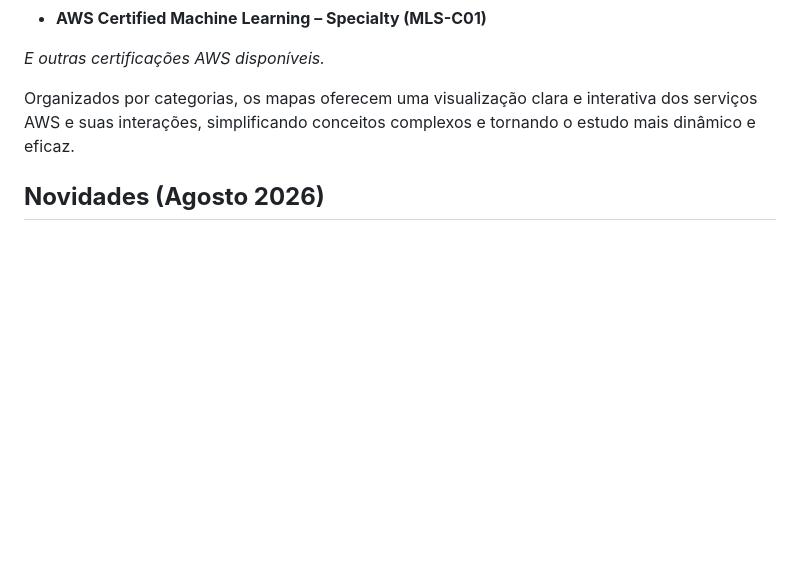
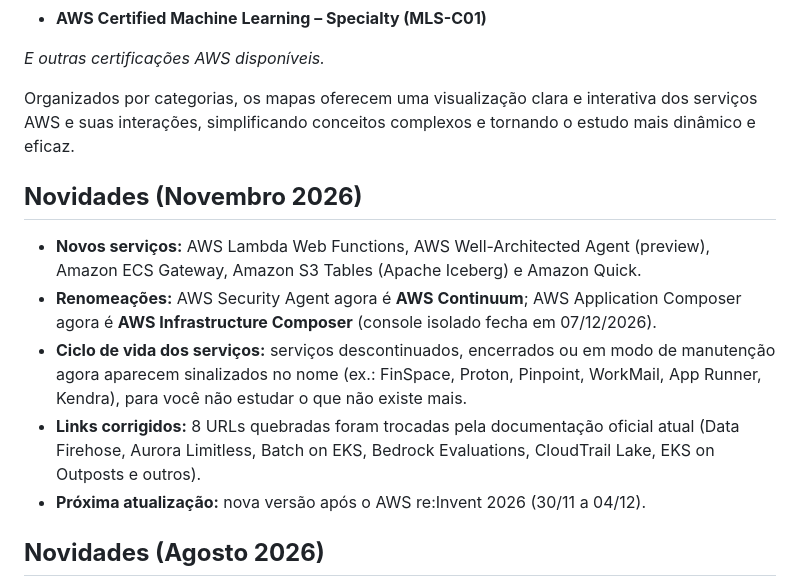
Before and after one commit to rogtavares/AWS_getavares.github.io, a Markdown page: README.md, the part around one of its changes. Rendered like a GitHub page; blank space fills up the shorter version.

Commit message:
Atualiza README: novidades de novembro/26 e versao 39

```diff
--- a/README.md
+++ b/README.md
@@ -31,6 +31,13 @@ A plataforma oferece mapas mentais interativos e navegáveis, com **busca inteli
 
 Organizados por categorias, os mapas oferecem uma visualização clara e interativa dos serviços AWS e suas interações, simplificando conceitos complexos e tornando o estudo mais dinâmico e eficaz.
 
+## **Novidades (Novembro 2026)**
+- **Novos serviços:** AWS Lambda Web Functions, AWS Well-Architected Agent (preview), Amazon ECS Gateway, Amazon S3 Tables (Apache Iceberg) e Amazon Quick.
+- **Renomeações:** AWS Security Agent agora é **AWS Continuum**; AWS Application Composer agora é **AWS Infrastructure Composer** (console isolado fecha em 07/12/2026).
+- **Ciclo de vida dos serviços:** serviços descontinuados, encerrados ou em modo de manutenção agora aparecem sinalizados no nome (ex.: FinSpace, Proton, Pinpoint, WorkMail, App Runner, Kendra), para você não estudar o que não existe mais.
+- **Links corrigidos:** 8 URLs quebradas foram trocadas pela documentação oficial atual (Data Firehose, Aurora Limitless, Batch on EKS, Bedrock Evaluations, CloudTrail Lake, EKS on Outposts e outros).
+- **Próxima atualização:** nova versão após o AWS re:Invent 2026 (30/11 a 04/12).
+
 ## **Novidades (Agosto 2026)**
 - **Nova Categoria "Inteligência Artificial Generativa":** separada de Machine Learning, reunindo Amazon Bedrock (Agents, AgentCore, Guardrails, Knowledge Bases), Amazon Nova, a família Amazon Q, Amazon Kiro, AWS Transform e PartyRock.
 - **Revisão Técnica de Links:** todas as URLs de serviços foram checadas contra a documentação oficial da AWS; dezenas de links desatualizados ou quebrados foram corrigidos.
```
Also changed, not shown: other parts of README.md (+1 -1 lines).
